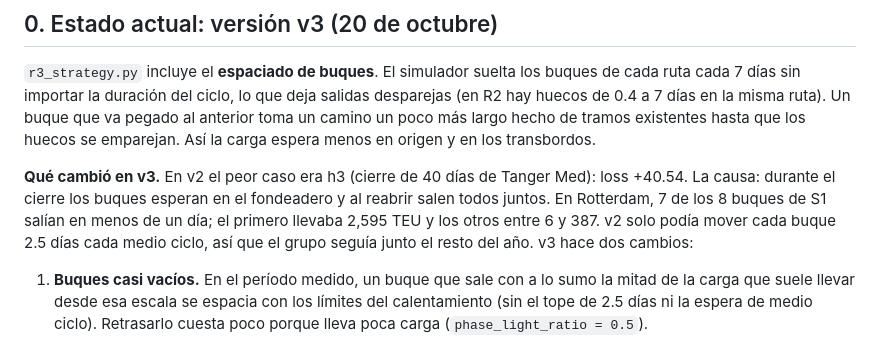
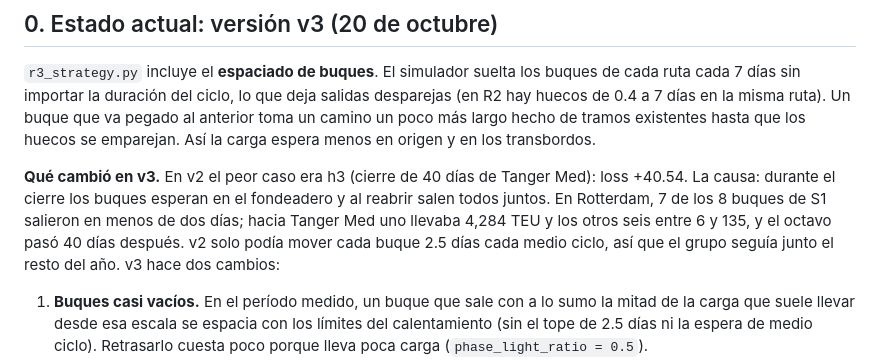
Before and after one commit to Tanktorm/Winter2Sim, a Markdown page: RONDA3.md, the part around the change. Rendered like a GitHub page.

Commit message:
RONDA3: cifras exactas del agrupamiento de buques en h3
Co-Authored-By: Claude Opus 5.5 <noreply@anthropic.com>
Claude-Session: https://claude.ai/code/session_01KnVhwKrPqsZLMbMG9FKMh8

```diff
--- a/RONDA3.md
+++ b/RONDA3.md
@@ -13,8 +13,9 @@ huecos se emparejan. Así la carga espera menos en origen y en los transbordos.
 
 **Qué cambió en v3.** En v2 el peor caso era h3 (cierre de 40 días de Tanger Med):
 loss +40.54. La causa: durante el cierre los buques esperan en el fondeadero y al
-reabrir salen todos juntos. En Rotterdam, 7 de los 8 buques de S1 salían en menos de
-un día; el primero llevaba 2,595 TEU y los otros entre 6 y 387. v2 solo podía mover
+reabrir salen todos juntos. En Rotterdam, 7 de los 8 buques de S1 salieron en menos de
+dos días; hacia Tanger Med uno llevaba 4,284 TEU y los otros seis entre 6 y 135, y
+el octavo pasó 40 días después. v2 solo podía mover
 cada buque 2.5 días cada medio ciclo, así que el grupo seguía junto el resto del año.
 v3 hace dos cambios:
 
```
